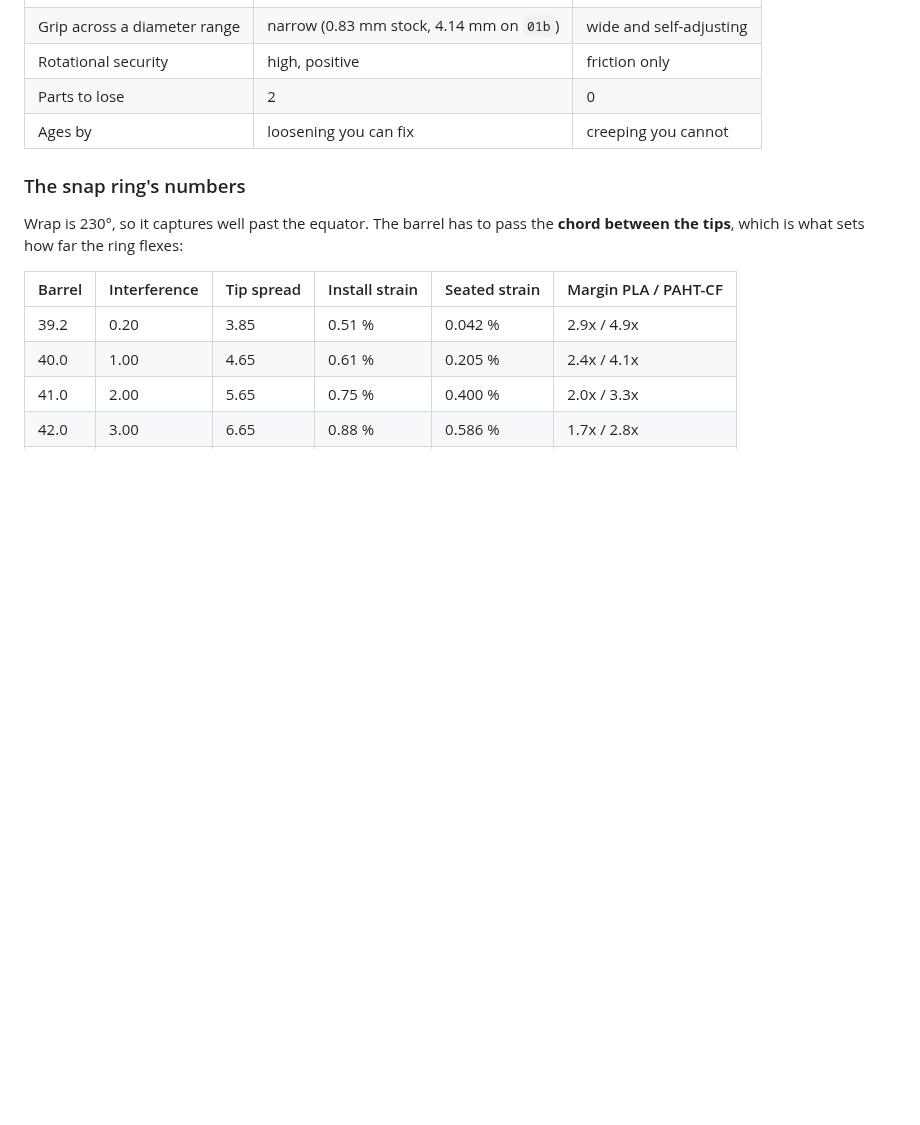
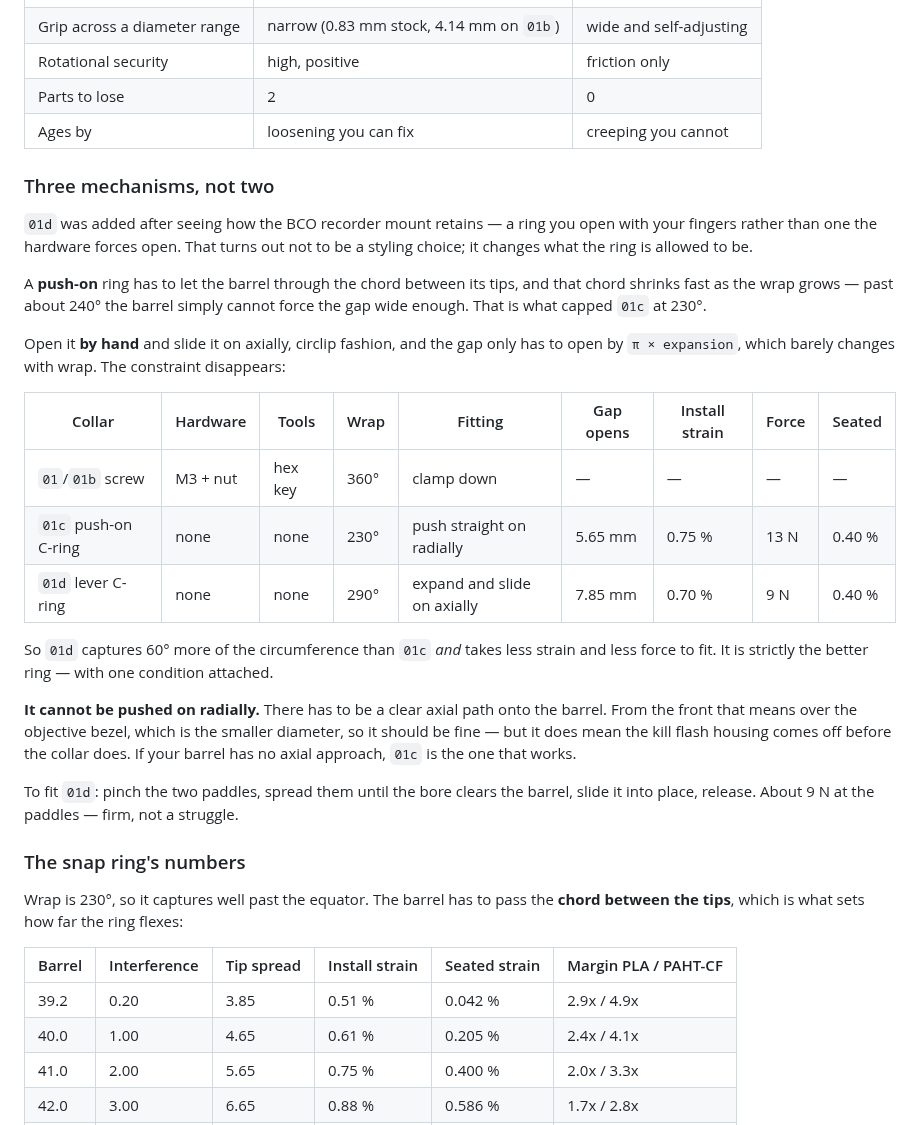
Before and after one commit to 046578139/Printing, a Markdown page: docs/ASSEMBLY.md, the part around the change. GitHub-like rendering; blank space fills up the shorter version.

```diff
--- a/docs/ASSEMBLY.md
+++ b/docs/ASSEMBLY.md
@@ -81,6 +81,40 @@ your own hardware.
 | Parts to lose | 2 | 0 |
 | Ages by | loosening you can fix | creeping you cannot |
 
+### Three mechanisms, not two
+
+`01d` was added after seeing how the BCO recorder mount retains — a ring you
+open with your fingers rather than one the hardware forces open. That turns
+out not to be a styling choice; it changes what the ring is allowed to be.
+
+A **push-on** ring has to let the barrel through the chord between its tips,
+and that chord shrinks fast as the wrap grows — past about 240° the barrel
+simply cannot force the gap wide enough. That is what capped `01c` at 230°.
+
+Open it **by hand** and slide it on axially, circlip fashion, and the gap
+only has to open by `π × expansion`, which barely changes with wrap. The
+constraint disappears:
+
+| Collar | Hardware | Tools | Wrap | Fitting | Gap opens | Install strain | Force | Seated |
+|---|---|---|---|---|---|---|---|---|
+| `01`/`01b` screw | M3 + nut | hex key | 360° | clamp down | — | — | — | — |
+| `01c` push-on C-ring | none | none | 230° | push straight on radially | 5.65 mm | 0.75 % | 13 N | 0.40 % |
+| `01d` lever C-ring | none | none | 290° | expand and slide on axially | 7.85 mm | 0.70 % | 9 N | 0.40 % |
+
+So `01d` captures 60° more of the circumference than `01c` *and* takes less
+strain and less force to fit. It is strictly the better ring — with one
+condition attached.
+
+**It cannot be pushed on radially.** There has to be a clear axial path onto
+the barrel. From the front that means over the objective bezel, which is the
+smaller diameter, so it should be fine — but it does mean the kill flash
+housing comes off before the collar does. If your barrel has no axial
+approach, `01c` is the one that works.
+
+To fit `01d`: pinch the two paddles, spread them until the bore clears the
+barrel, slide it into place, release. About 9 N at the paddles — firm, not
+a struggle.
+
 ### The snap ring's numbers
 
 Wrap is 230°, so it captures well past the equator. The barrel has to pass
```
Also changed, not shown: README.md (+2 -1 lines), preview/_lever.png (added), preview/_lv_01c_collar_snap.png (added), preview/_lv_01d_collar_lever.png (added), preview/_lvi_01c_collar_snap.png (added), preview/_lvi_01d_collar_lever.png (added), 5 other files.
